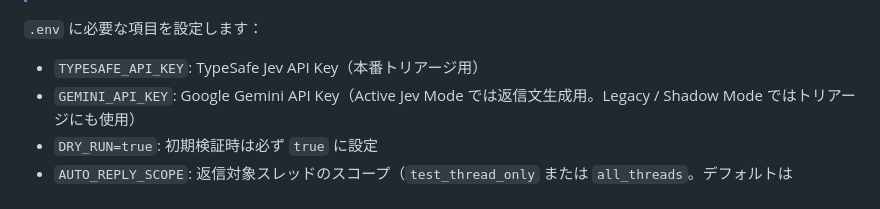
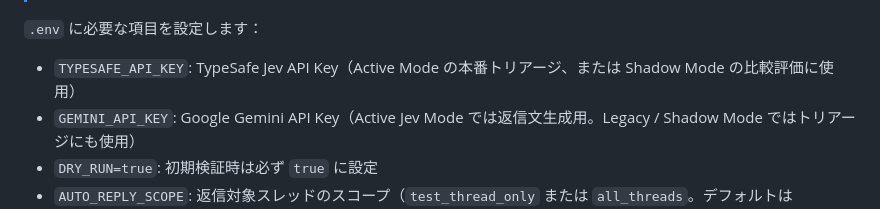
Before and after one commit to moruku36/messenger-human-firewall, a Markdown page: README.md, the part around the change. GitHub-like rendering.

Commit message:
docs: clarify Jev API key usage

```diff
--- a/README.md
+++ b/README.md
@@ -205,7 +205,7 @@ cp .env.example .env
 > `@typesafe-ai/sdk` はレジストリからは取得できないため、`typesafe-ai-sdk-0.6.0.tgz` をリポジトリに同梱し、`package.json` / `package-lock.json` の両方で `file:typesafe-ai-sdk-0.6.0.tgz` として固定しています。通常は上記の `npm install` / CIの `npm ci` だけで追加作業は不要です。
 
 `.env` に必要な項目を設定します：
-- `TYPESAFE_API_KEY`: TypeSafe Jev API Key（本番トリアージ用）
+- `TYPESAFE_API_KEY`: TypeSafe Jev API Key（Active Mode の本番トリアージ、または Shadow Mode の比較評価に使用）
 - `GEMINI_API_KEY`: Google Gemini API Key（Active Jev Mode では返信文生成用。Legacy / Shadow Mode ではトリアージにも使用）
 - `DRY_RUN=true`: 初期検証時は必ず `true` に設定
 - `AUTO_REPLY_SCOPE`: 返信対象スレッドのスコープ（`test_thread_only` または `all_threads`。デフォルトは `test_thread_only`）
```
